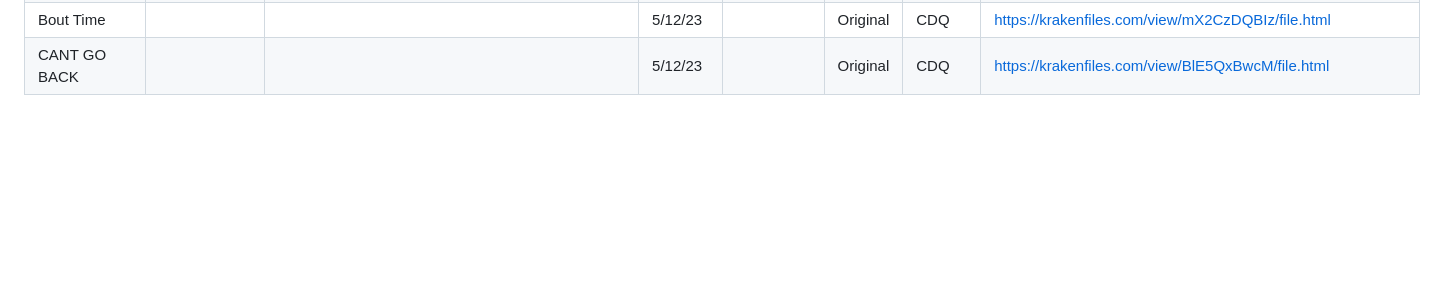
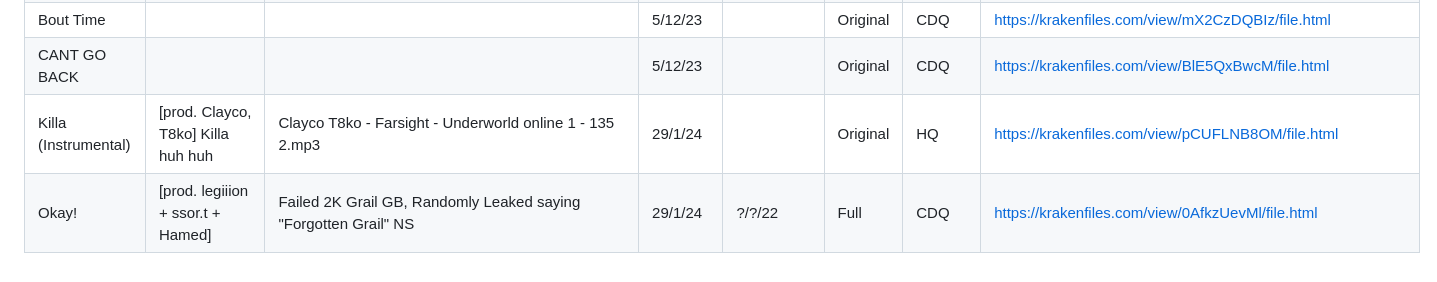
Before and after one commit to urdakota/md-to-tracker, a Markdown page: artists/lone/index.md, the part around the change. Drawn GitHub-style; blank space fills up the shorter version.

Commit message:
Update index.md
new lone!!!

```diff
--- a/artists/lone/index.md
+++ b/artists/lone/index.md
@@ -85,3 +85,5 @@ https://i1.sndcdn.com/artworks-jI4WOMsX3U0sZQ1r-MFz42w-t500x500.jpg
 | Born Sinner            |                                |                                              | 5/12/23                          |                        | Original | CDQ     | https://krakenfiles.com/view/tUJYgzaVpz/file.html |
 | Bout Time              |                                |                                              | 5/12/23                          |                        | Original | CDQ     | https://krakenfiles.com/view/mX2CzDQBIz/file.html |
 | CANT GO BACK           |                                |                                              | 5/12/23                          |                        | Original | CDQ     | https://krakenfiles.com/view/BlE5QxBwcM/file.html |
+| Killa (Instrumental)   | [prod. Clayco, T8ko] Killa huh huh | Clayco  T8ko - Farsight - Underworld online 1 - 135 2.mp3 | 29/1/24         |                        | Original | HQ      | https://krakenfiles.com/view/pCUFLNB8OM/file.html |
+| Okay!                  | [prod. legiiion + ssor.t + Hamed] | Failed 2K Grail GB, Randomly Leaked saying "Forgotten Grail" NS | 29/1/24  | ?/?/22                 | Full     | CDQ     | https://krakenfiles.com/view/0AfkzUevMl/file.html |
```
